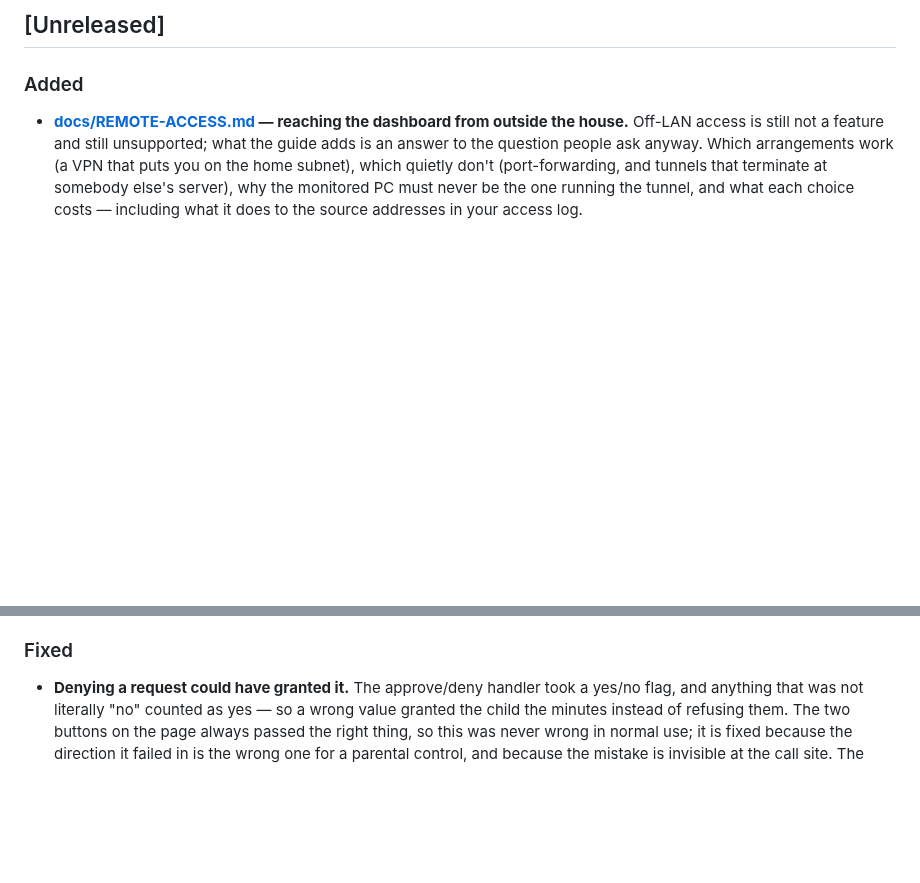
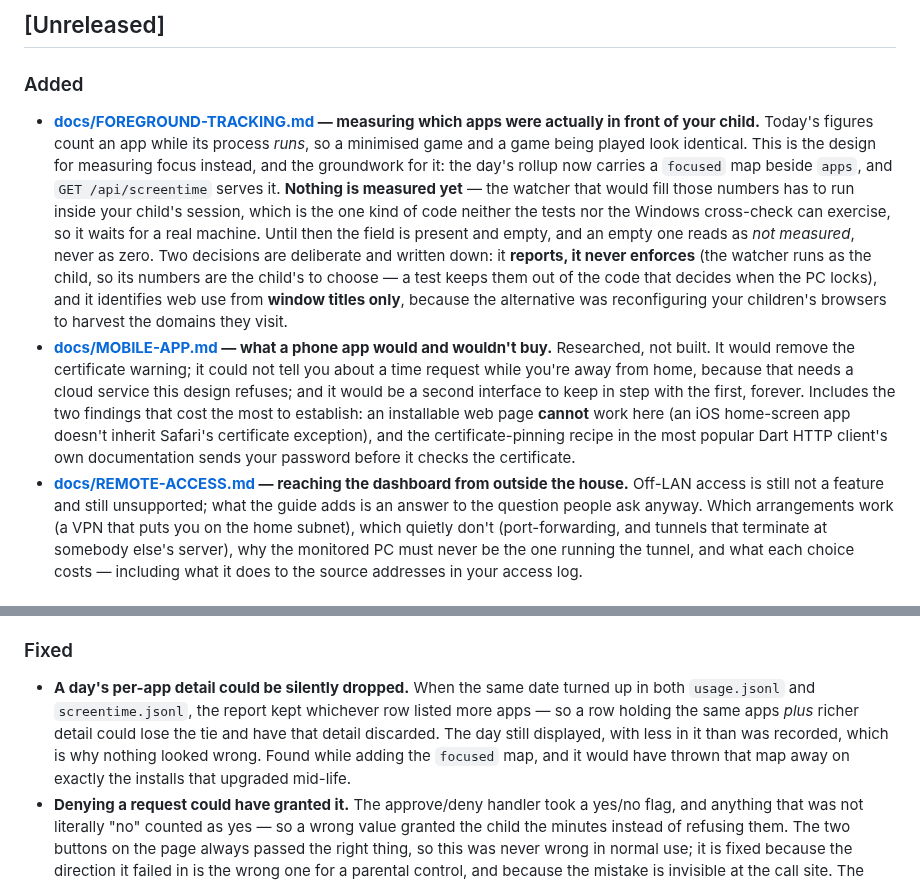
Before and after one commit to emrecdr/nestwatch, a Markdown page: CHANGELOG.md, 2 parts joined by grey strips. GitHub-like rendering; blank space fills up the shorter version.

Commit message:
Bring the docs level with what shipped
CHANGELOG records what landed, and is explicit that per-app focus time is NOT
measured yet -- the field is present and empty, and an empty one reads as "not
measured" rather than as zero. Overstating that would misreport a year of history
as "he looked at nothing", which is the exact confusion the feature exists to
remove.

Also records the silent data loss fixed along the way: when a date appeared in
both logs, the report kept whichever row listed more apps, so a row with the same
apps plus richer detail could lose the tie and have that detail dropped. The day
still rendered, with less in it than was recorded, which is why nothing looked
wrong.

README's "Not included" now points at both new documents. MOBILE-APP.md was
reachable from nothing at all, and a document nothing links to is a document
nobody reads.

```diff
--- a/CHANGELOG.md
+++ b/CHANGELOG.md
@@ -5,6 +5,25 @@ All notable changes to Nestwatch. Dates are the release-tag dates.
 ## [Unreleased]
 
 ### Added
+- **[docs/FOREGROUND-TRACKING.md](docs/FOREGROUND-TRACKING.md) — measuring which apps were actually
+  in front of your child.** Today's figures count an app while its process *runs*, so a minimised
+  game and a game being played look identical. This is the design for measuring focus instead, and
+  the groundwork for it: the day's rollup now carries a `focused` map beside `apps`, and
+  `GET /api/screentime` serves it. **Nothing is measured yet** — the watcher that would fill those
+  numbers has to run inside your child's session, which is the one kind of code neither the tests
+  nor the Windows cross-check can exercise, so it waits for a real machine. Until then the field is
+  present and empty, and an empty one reads as *not measured*, never as zero.
+  Two decisions are deliberate and written down: it **reports, it never enforces** (the watcher runs
+  as the child, so its numbers are the child's to choose — a test keeps them out of the code that
+  decides when the PC locks), and it identifies web use from **window titles only**, because the
+  alternative was reconfiguring your children's browsers to harvest the domains they visit.
+- **[docs/MOBILE-APP.md](docs/MOBILE-APP.md) — what a phone app would and wouldn't buy.** Researched,
+  not built. It would remove the certificate warning; it could not tell you about a time request
+  while you're away from home, because that needs a cloud service this design refuses; and it would
+  be a second interface to keep in step with the first, forever. Includes the two findings that
+  cost the most to establish: an installable web page **cannot** work here (an iOS home-screen app
+  doesn't inherit Safari's certificate exception), and the certificate-pinning recipe in the most
+  popular Dart HTTP client's own documentation sends your password before it checks the certificate.
 - **[docs/REMOTE-ACCESS.md](docs/REMOTE-ACCESS.md) — reaching the dashboard from outside the
   house.** Off-LAN access is still not a feature and still unsupported; what the guide adds is an
   answer to the question people ask anyway. Which arrangements work (a VPN that puts you on the
@@ -21,6 +40,12 @@ All notable changes to Nestwatch. Dates are the release-tag dates.
   the first mistake.
 
 ### Fixed
+- **A day's per-app detail could be silently dropped.** When the same date turned up in both
+  `usage.jsonl` and `screentime.jsonl`, the report kept whichever row listed more apps — so a row
+  holding the same apps *plus* richer detail could lose the tie and have that detail discarded. The
+  day still displayed, with less in it than was recorded, which is why nothing looked wrong. Found
+  while adding the `focused` map, and it would have thrown that map away on exactly the installs
+  that upgraded mid-life.
 - **Denying a request could have granted it.** The approve/deny handler took a yes/no flag, and
   anything that was not literally "no" counted as yes — so a wrong value granted the child the
   minutes instead of refusing them. The two buttons on the page always passed the right thing, so
```
Also changed, not shown: README.md (+10 -0 lines).
